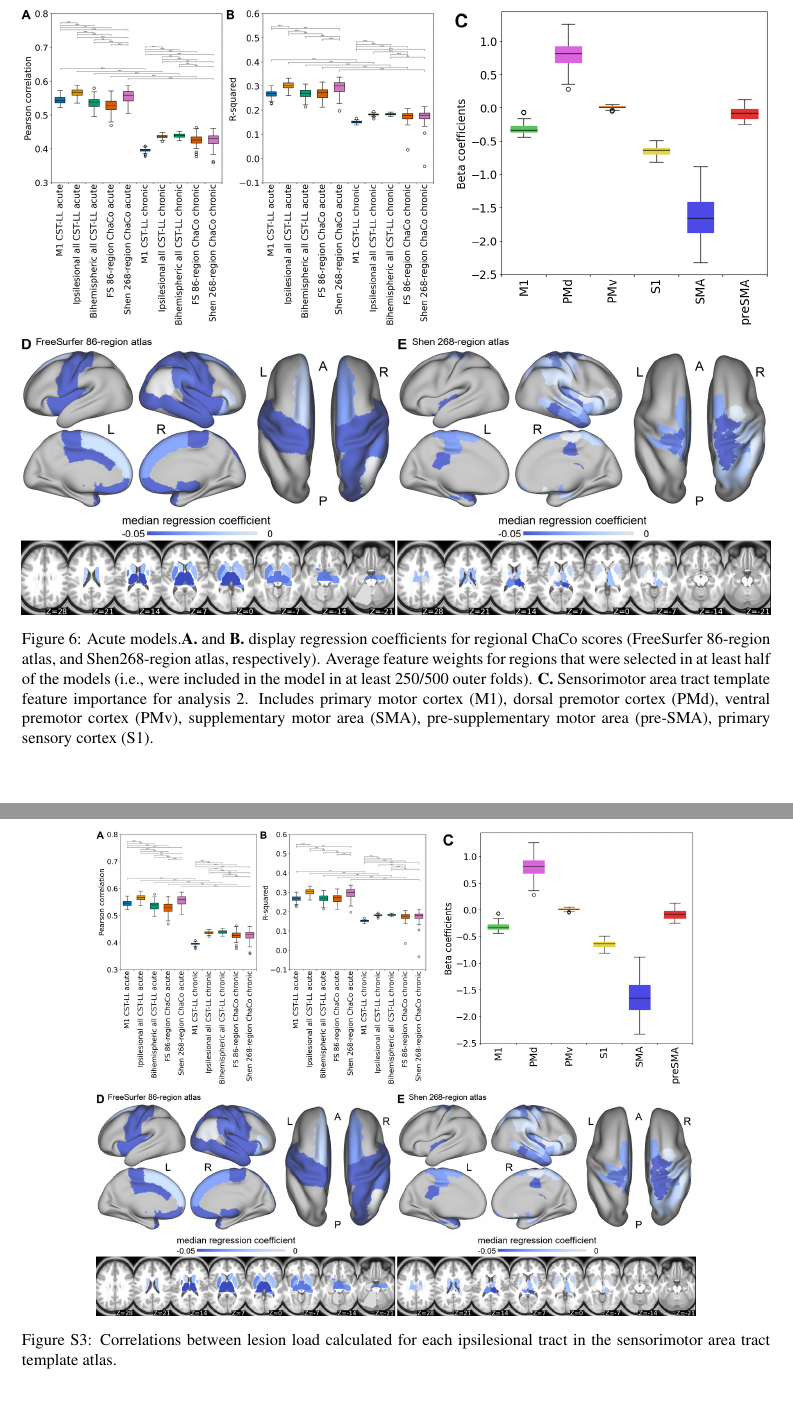
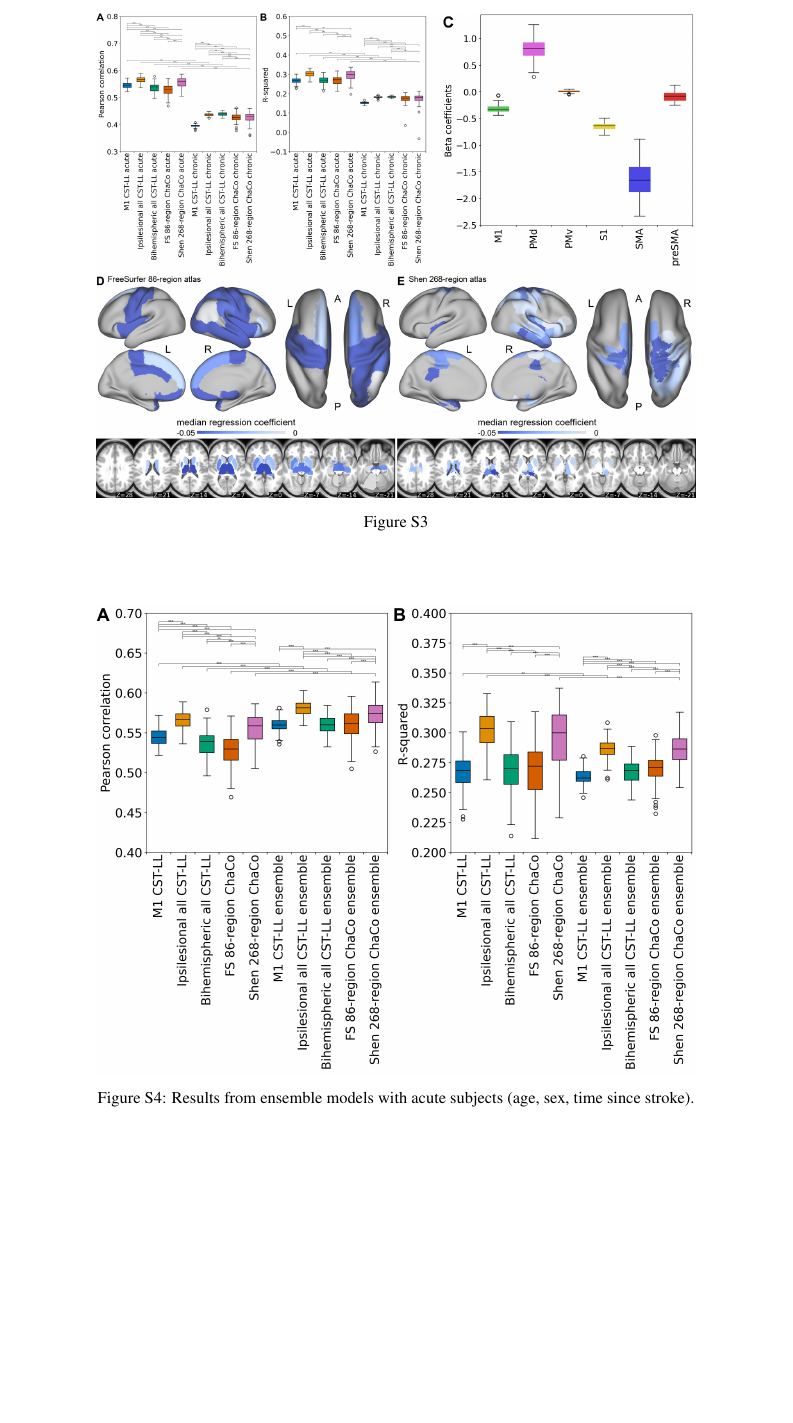
Before and after one commit to emilyolafson/ENIGMA-manuscript, a LaTeX document (main.tex): two parts of pages 10 and 14 of 14 before the commit and part of page 13 of 13 after it, the two joined at a grey line, cut at the place of the change, the shorter picture padded with empty space. Compiled offline with pdfLaTeX.

Commit message:
Updates from Overleaf

```diff
--- a/main.tex
+++ b/main.tex
@@ -219,13 +219,6 @@ The data shows the demographics and motor scores of subjects at different sites.
 \end{figure}
 
 
-\begin{figure}[htp]
-\centering
-\includegraphics[width=1\linewidth]{figures/Analysis6.png}
-\caption{Acute models.\textbf{A.} and \textbf{B.} display regression coefficients for regional ChaCo scores (FreeSurfer 86-region atlas, and Shen268-region atlas, respectively). Average feature weights for regions that were selected in at least half of the models (i.e., were included in the model in at least 250/500 outer folds). \textbf{C.} Sensorimotor area tract template feature importance for analysis 2. Includes primary motor cortex (M1), dorsal premotor cortex (PMd), ventral premotor cortex (PMv), supplementary motor area (SMA), pre-supplementary motor area (pre-SMA), primary sensory cortex (S1).}
-\label{nemotool}
-\end{figure}
-
 
 \section{Discussion}
 
@@ -292,7 +285,7 @@ In \cite{Sperber2021-lw} and \cite{Bzdok2020-py} they discuss the difference bet
 \begin{figure}[ht]
 \centering
 \includegraphics[width=0.8\linewidth]{figures/Analysis6.png}
-\caption{Correlations between lesion load calculated for each ipsilesional tract in the sensorimotor area tract template atlas.}
+\caption{}
 \label{smatt_pairwise_correlations}
 \end{figure}
 
@@ -300,7 +293,7 @@ In \cite{Sperber2021-lw} and \cite{Bzdok2020-py} they discuss the difference bet
 \begin{figure}[ht]
 \centering
 \includegraphics[width=0.8\linewidth]{figures/Analysis7.png}
-\caption{Correlations between lesion load calculated for each ipsilesional tract in the sensorimotor area tract template atlas.}
+\caption{Results from ensemble models with acute subjects (age, sex, time since stroke).}
 \label{smatt_pairwise_correlations}
 \end{figure}
 
```
Also changed, not shown: main.tex (4 more changed lines).
